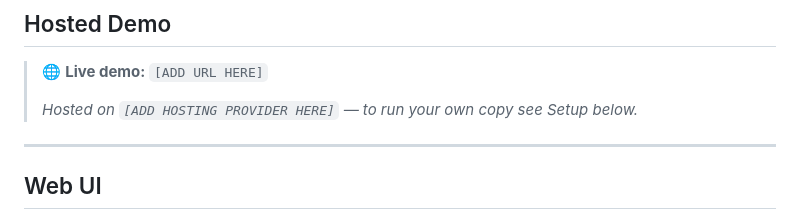
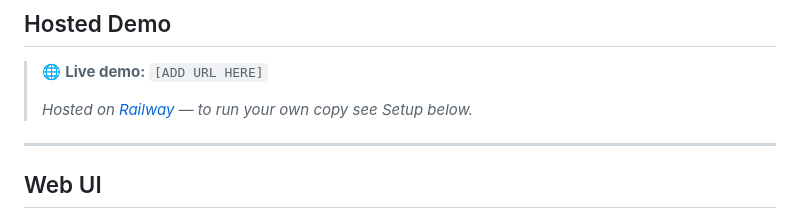
Before and after one commit to mhughes72/fungame02, a Markdown page: README.md, the part around the change. Rendered like a GitHub page.

Commit message:
Docs: set hosting provider to Railway

```diff
--- a/README.md
+++ b/README.md
@@ -254,7 +254,7 @@ Health potions restore a set amount of health when used. Different potions resto
 
 > 🌐 **Live demo:** `[ADD URL HERE]`
 >
-> _Hosted on `[ADD HOSTING PROVIDER HERE]` — to run your own copy see Setup below._
+> _Hosted on [Railway](https://railway.app) — to run your own copy see Setup below._
 
 ---
 
```
